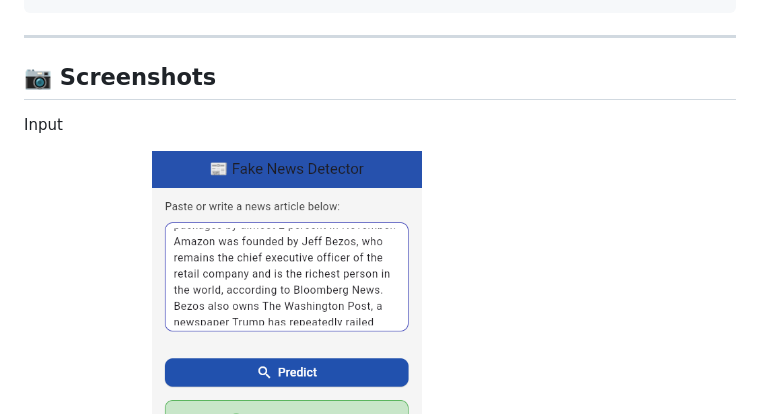
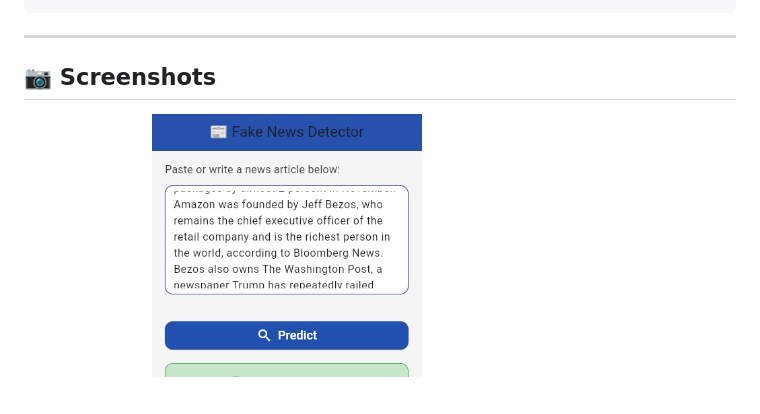
Before and after one commit to ranaehelal/fake_news_classifier, a Markdown page: README.md, the part around one of its changes. Drawn GitHub-style; blank space fills up the shorter version.

```diff
--- a/README.md
+++ b/README.md
@@ -138,7 +138,5 @@ flutter run
 
 ## 📷 Screenshots
 
-Input
-
 Prediction: REAL
 ![Real](UI/true.png)
```
Also changed, not shown: other parts of README.md (+6 -0 lines).
